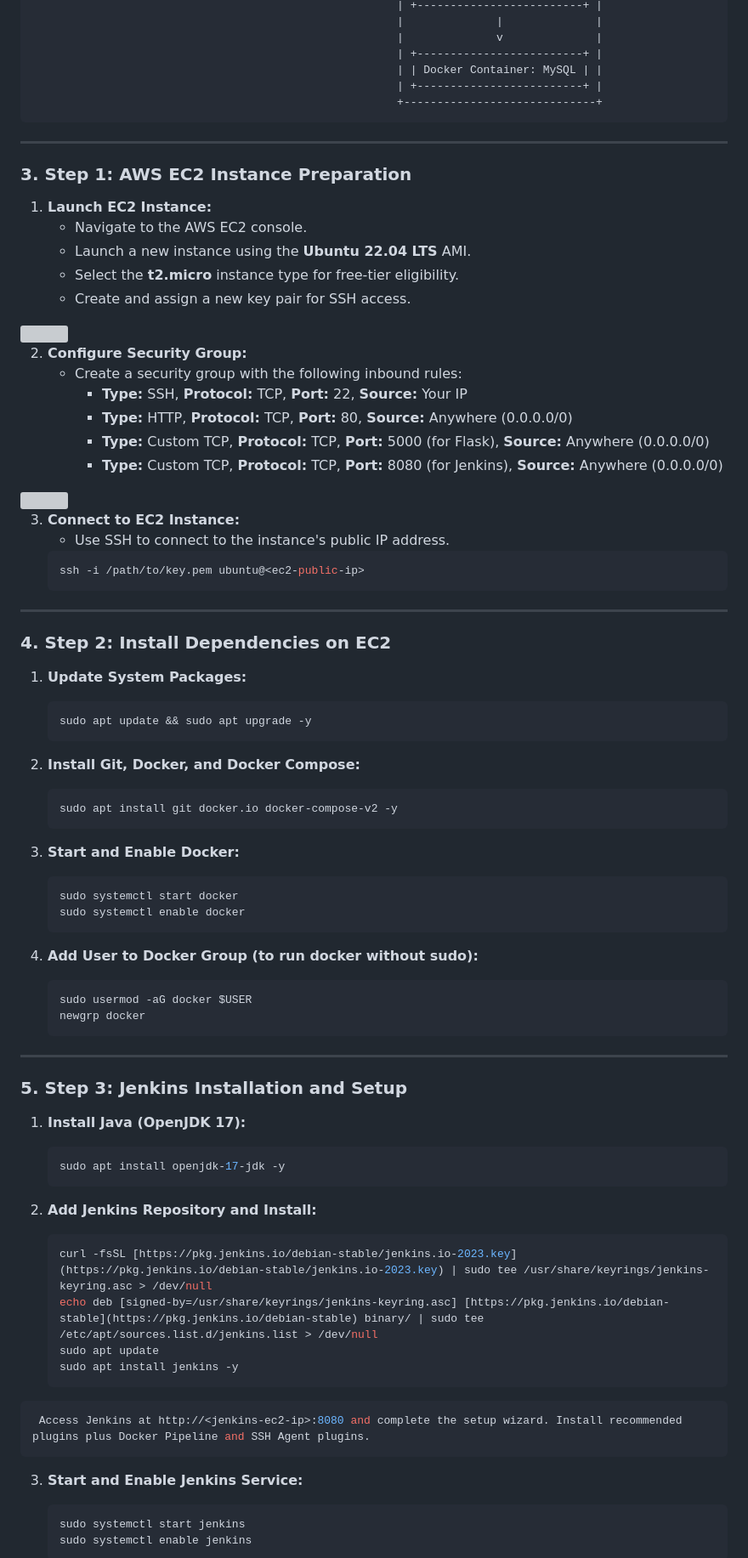
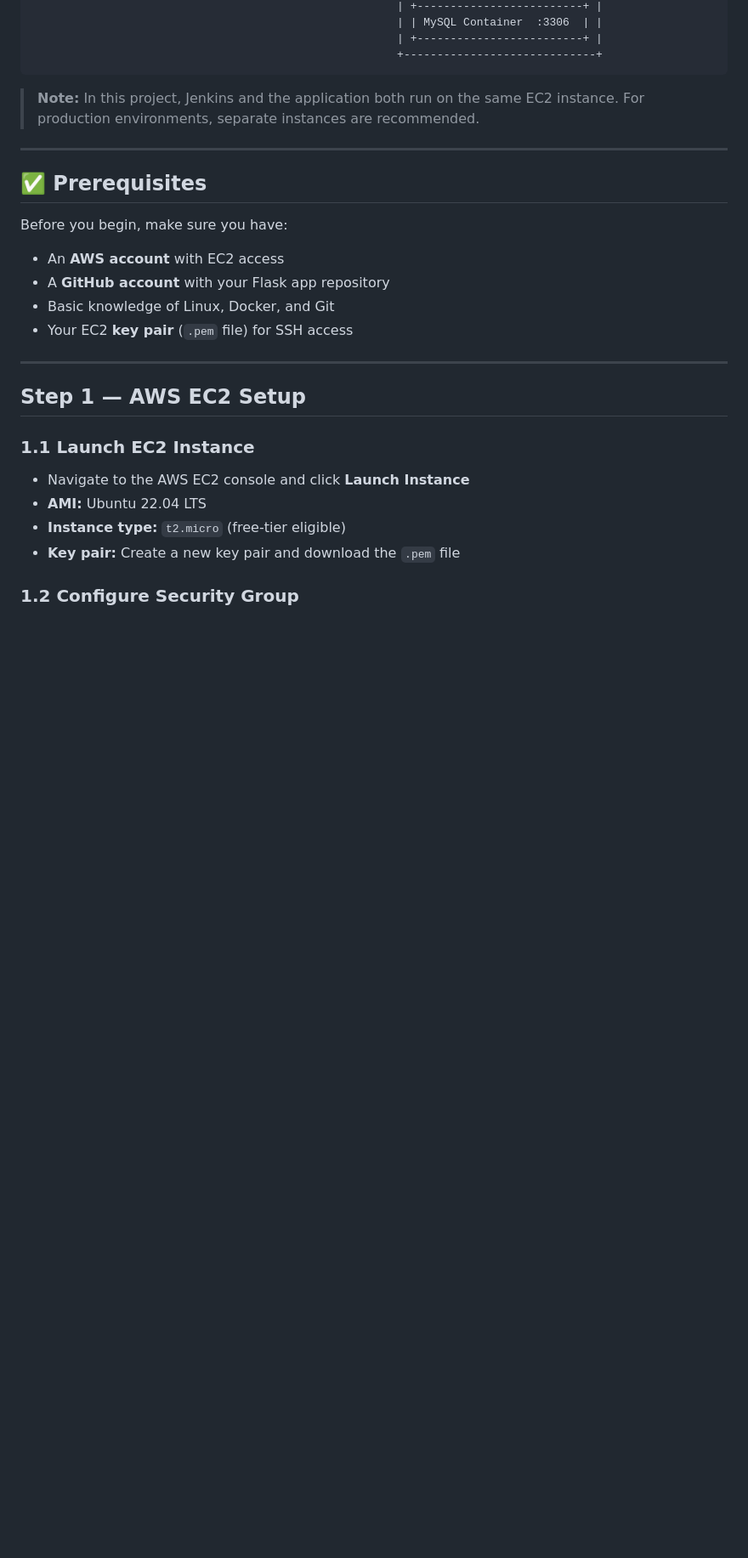
Before and after one commit to zaheerbeg21/P1-Deploying-Two-Tier-Flask-App-, a Markdown page: README.md, the part around one of its changes. Shown at 85% size. Drawn GitHub-style; blank space fills up the shorter version; grey boxes are pictures that could not be loaded.

````diff
--- a/README.md
+++ b/README.md
@@ -46,88 +81,32 @@ This document provides a step-by-step guide for deploying a two-tier web applica
                                                        | +-------------------------+ |
-                                                       |              |              |
-                                                       |              v              |
-                                                       | +-------------------------+ |
-                                                       | | Docker Container: MySQL | |
+                                                       | | MySQL Container  :3306  | |
                                                        | +-------------------------+ |
                                                        +-----------------------------+
 ```
 
----
-
-### **3. Step 1: AWS EC2 Instance Preparation**
-
-1.  **Launch EC2 Instance:**
-    * Navigate to the AWS EC2 console.
-    * Launch a new instance using the **Ubuntu 22.04 LTS** AMI.
-    * Select the **t2.micro** instance type for free-tier eligibility.
-    * Create and assign a new key pair for SSH access.
-
-<img src="diagrams/01.png">
-
-2.  **Configure Security Group:**
-    * Create a security group with the following inbound rules:
-        * **Type:** SSH, **Protocol:** TCP, **Port:** 22, **Source:** Your IP
-        * **Type:** HTTP, **Protocol:** TCP, **Port:** 80, **Source:** Anywhere (0.0.0.0/0)
-        * **Type:** Custom TCP, **Protocol:** TCP, **Port:** 5000 (for Flask), **Source:** Anywhere (0.0.0.0/0)
-        * **Type:** Custom TCP, **Protocol:** TCP, **Port:** 8080 (for Jenkins), **Source:** Anywhere (0.0.0.0/0)
-
-<img src="diagrams/02.png">
-
-3.  **Connect to EC2 Instance:**
-    * Use SSH to connect to the instance's public IP address.
-    ```bash
-    ssh -i /path/to/key.pem ubuntu@<ec2-public-ip>
-    ```
+> **Note:** In this project, Jenkins and the application both run on the same EC2 instance. For production environments, separate instances are recommended.
 
 ---
 
-### **4. Step 2: Install Dependencies on EC2**
+## ✅ Prerequisites
 
-1.  **Update System Packages:**
-    ```bash
-    sudo apt update && sudo apt upgrade -y
-    ```
+Before you begin, make sure you have:
 
-2.  **Install Git, Docker, and Docker Compose:**
-    ```bash
-    sudo apt install git docker.io docker-compose-v2 -y
-    ```
-
-3.  **Start and Enable Docker:**
-    ```bash
-    sudo systemctl start docker
-    sudo systemctl enable docker
-    ```
-
-4.  **Add User to Docker Group (to run docker without sudo):**
-    ```bash
-    sudo usermod -aG docker $USER
-    newgrp docker
-    ```
+- An **AWS account** with EC2 access
+- A **GitHub account** with your Flask app repository
+- Basic knowledge of Linux, Docker, and Git
+- Your EC2 **key pair** (`.pem` file) for SSH access
 
 ---
 
-### **5. Step 3: Jenkins Installation and Setup**
+## Step 1 — AWS EC2 Setup
 
-1.  **Install Java (OpenJDK 17):**
-    ```bash
-    sudo apt install openjdk-17-jdk -y
-    ```
+### 1.1 Launch EC2 Instance
 
-2.  **Add Jenkins Repository and Install:**
-    ```bash
-    curl -fsSL [https://pkg.jenkins.io/debian-stable/jenkins.io-2023.key](https://pkg.jenkins.io/debian-stable/jenkins.io-2023.key) | sudo tee /usr/share/keyrings/jenkins-keyring.asc > /dev/null
-    echo deb [signed-by=/usr/share/keyrings/jenkins-keyring.asc] [https://pkg.jenkins.io/debian-stable](https://pkg.jenkins.io/debian-stable) binary/ | sudo tee /etc/apt/sources.list.d/jenkins.list > /dev/null
-    sudo apt update
-    sudo apt install jenkins -y
-    ```
-   ```bash
-    Access Jenkins at http://<jenkins-ec2-ip>:8080 and complete the setup wizard. Install recommended plugins plus Docker Pipeline and SSH Agent plugins.
- ```
+- Navigate to the AWS EC2 console and click **Launch Instance**
+- **AMI:** Ubuntu 22.04 LTS
+- **Instance type:** `t2.micro` (free-tier eligible)
+- **Key pair:** Create a new key pair and download the `.pem` file
 
-3.  **Start and Enable Jenkins Service:**
-    ```bash
-    sudo systemctl start jenkins
-    sudo systemctl enable jenkins
-    ```
+### 1.2 Configure Security Group
 
````
Also changed, not shown: other parts of README.md (+292 -93 lines).
